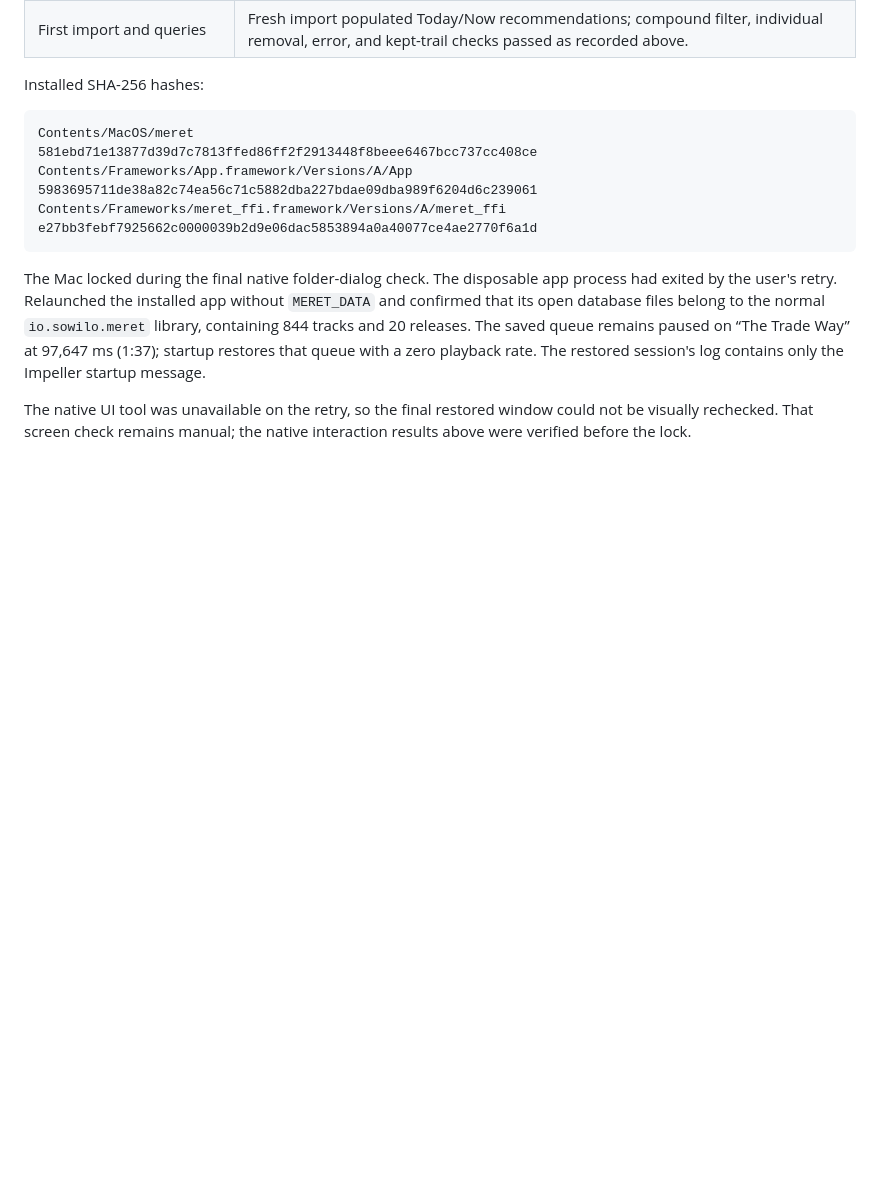
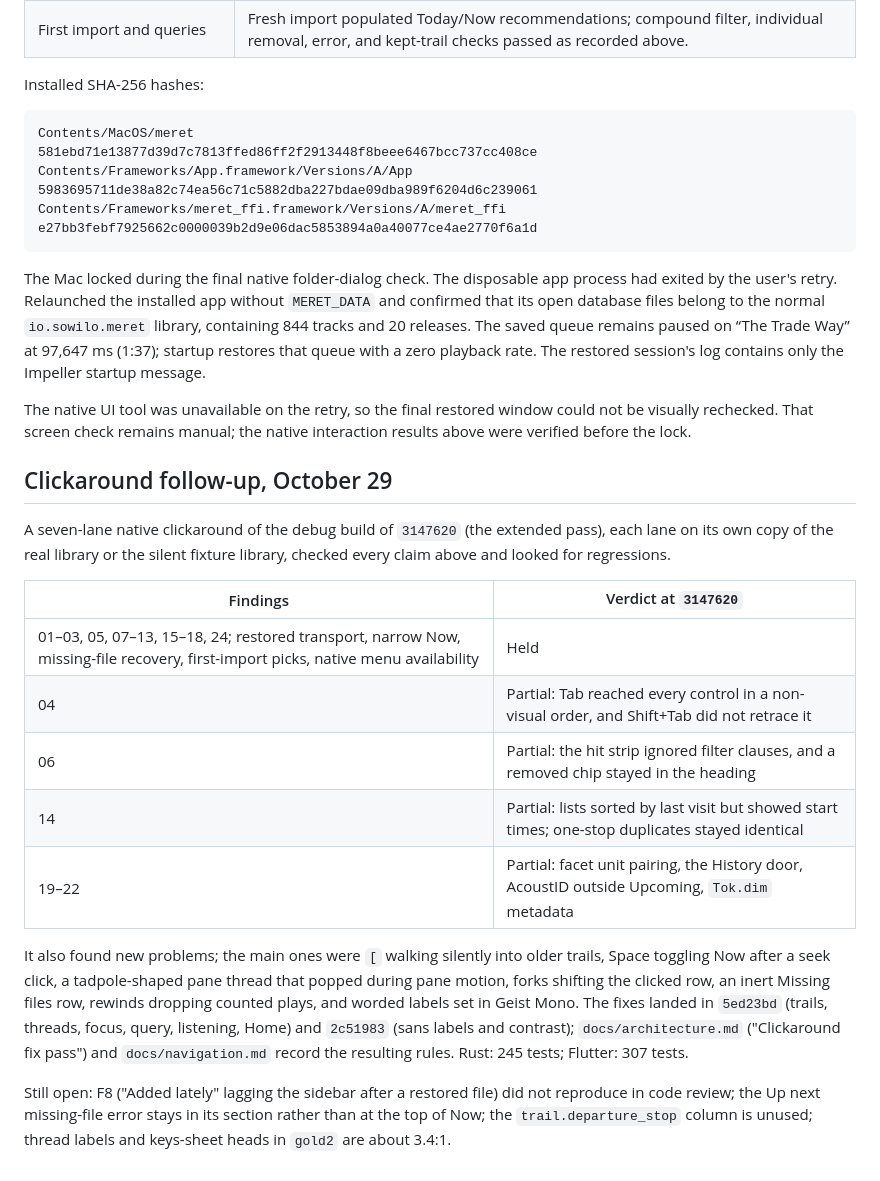
Before and after one commit to solforged/meret, a Markdown page: docs/ui-audit-2026-10-28.md, the part around the change. GitHub-like rendering; blank space fills up the shorter version.

```diff
--- a/docs/ui-audit-2026-10-28.md
+++ b/docs/ui-audit-2026-10-28.md
@@ -311,3 +311,19 @@ e27bb3febf7925662c0000039b2d9e06dac5853894a0a40077ce4ae2770f6a1d
 The Mac locked during the final native folder-dialog check. The disposable app process had exited by the user's retry. Relaunched the installed app without `MERET_DATA` and confirmed that its open database files belong to the normal `io.sowilo.meret` library, containing 844 tracks and 20 releases. The saved queue remains paused on “The Trade Way” at 97,647 ms (1:37); startup restores that queue with a zero playback rate. The restored session's log contains only the Impeller startup message.
 
 The native UI tool was unavailable on the retry, so the final restored window could not be visually rechecked. That screen check remains manual; the native interaction results above were verified before the lock.
+
+## Clickaround follow-up, October 29
+
+A seven-lane native clickaround of the debug build of `3147620` (the extended pass), each lane on its own copy of the real library or the silent fixture library, checked every claim above and looked for regressions.
+
+| Findings | Verdict at `3147620` |
+| --- | --- |
+| 01–03, 05, 07–13, 15–18, 24; restored transport, narrow Now, missing-file recovery, first-import picks, native menu availability | Held |
+| 04 | Partial: Tab reached every control in a non-visual order, and Shift+Tab did not retrace it |
+| 06 | Partial: the hit strip ignored filter clauses, and a removed chip stayed in the heading |
+| 14 | Partial: lists sorted by last visit but showed start times; one-stop duplicates stayed identical |
+| 19–22 | Partial: facet unit pairing, the History door, AcoustID outside Upcoming, `Tok.dim` metadata |
+
+It also found new problems; the main ones were `[` walking silently into older trails, Space toggling Now after a seek click, a tadpole-shaped pane thread that popped during pane motion, forks shifting the clicked row, an inert Missing files row, rewinds dropping counted plays, and worded labels set in Geist Mono. The fixes landed in `5ed23bd` (trails, threads, focus, query, listening, Home) and `2c51983` (sans labels and contrast); `docs/architecture.md` ("Clickaround fix pass") and `docs/navigation.md` record the resulting rules. Rust: 245 tests; Flutter: 307 tests.
+
+Still open: F8 ("Added lately" lagging the sidebar after a restored file) did not reproduce in code review; the Up next missing-file error stays in its section rather than at the top of Now; the `trail.departure_stop` column is unused; thread labels and keys-sheet heads in `gold2` are about 3.4:1.
```
Also changed, not shown: docs/architecture.md (+12 -3 lines), docs/navigation.md (+7 -5 lines).
